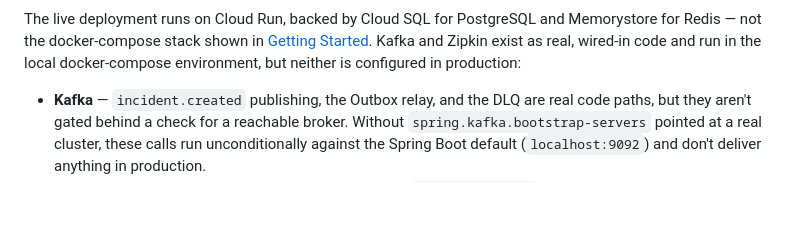
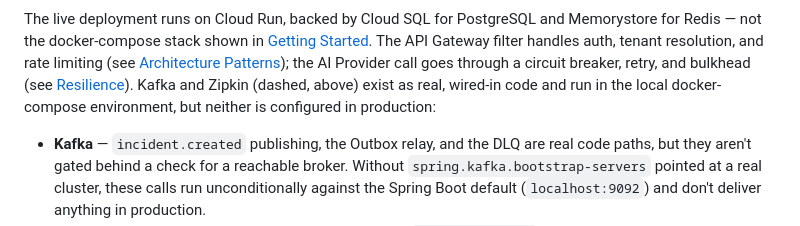
Before and after one commit to akhilleusn/aetherops, a Markdown page: README.md, the part around one of its changes. GitHub-like rendering; blank space fills up the shorter version.

````diff
--- a/README.md
+++ b/README.md
@@ -62,7 +61,7 @@ flowchart TD
     style localonly fill:#2e1a1a,stroke:#a33,color:#fff,stroke-dasharray: 5 5
 ```
 
-The live deployment runs on Cloud Run, backed by Cloud SQL for PostgreSQL and Memorystore for Redis — not the docker-compose stack shown in [Getting Started](#getting-started). Kafka and Zipkin exist as real, wired-in code and run in the local docker-compose environment, but neither is configured in production:
+The live deployment runs on Cloud Run, backed by Cloud SQL for PostgreSQL and Memorystore for Redis — not the docker-compose stack shown in [Getting Started](#getting-started). The API Gateway filter handles auth, tenant resolution, and rate limiting (see [Architecture Patterns](#architecture-patterns)); the AI Provider call goes through a circuit breaker, retry, and bulkhead (see [Resilience](#resilience)). Kafka and Zipkin (dashed, above) exist as real, wired-in code and run in the local docker-compose environment, but neither is configured in production:
 
 - **Kafka** — `incident.created` publishing, the Outbox relay, and the DLQ are real code paths, but they aren't gated behind a check for a reachable broker. Without `spring.kafka.bootstrap-servers` pointed at a real cluster, these calls run unconditionally against the Spring Boot default (`localhost:9092`) and don't deliver anything in production.
 - **Zipkin** — trace export behaves the same way: without `ZIPKIN_ENDPOINT` set, spans are shipped unconditionally to the default `http://localhost:9411/api/v2/spans`, which doesn't exist in production, so they're silently dropped.
````
Also changed, not shown: other parts of README.md (+15 -16 lines).
